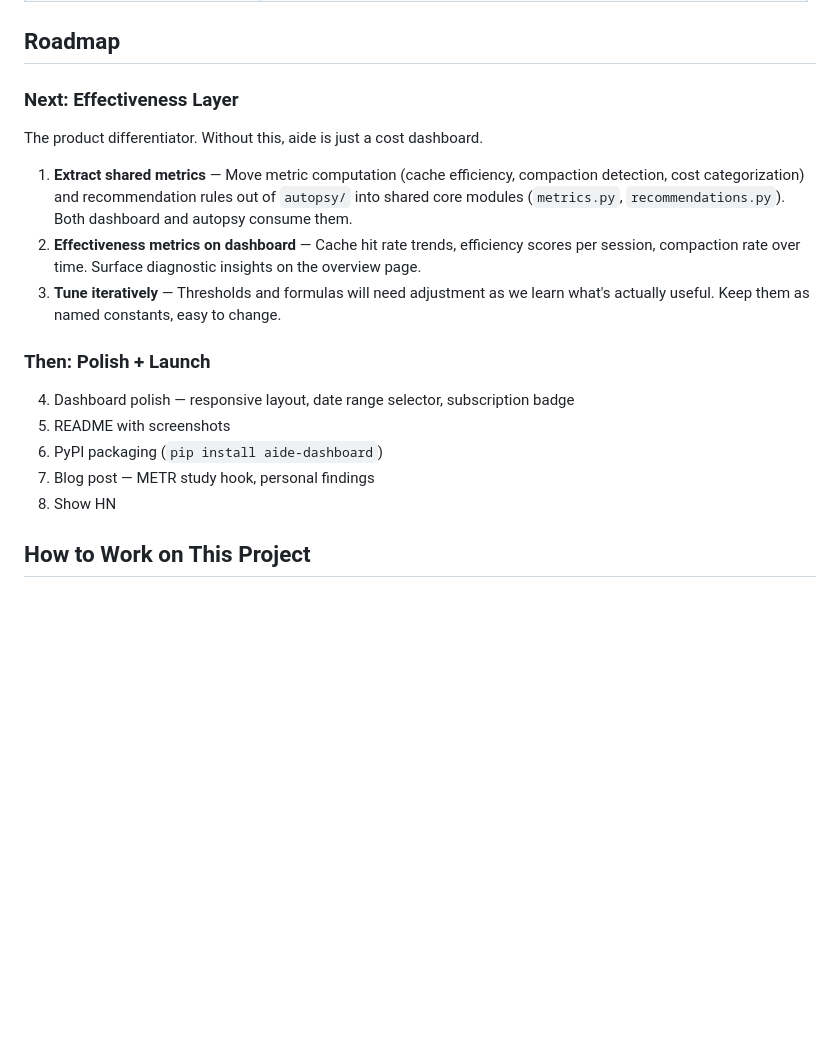
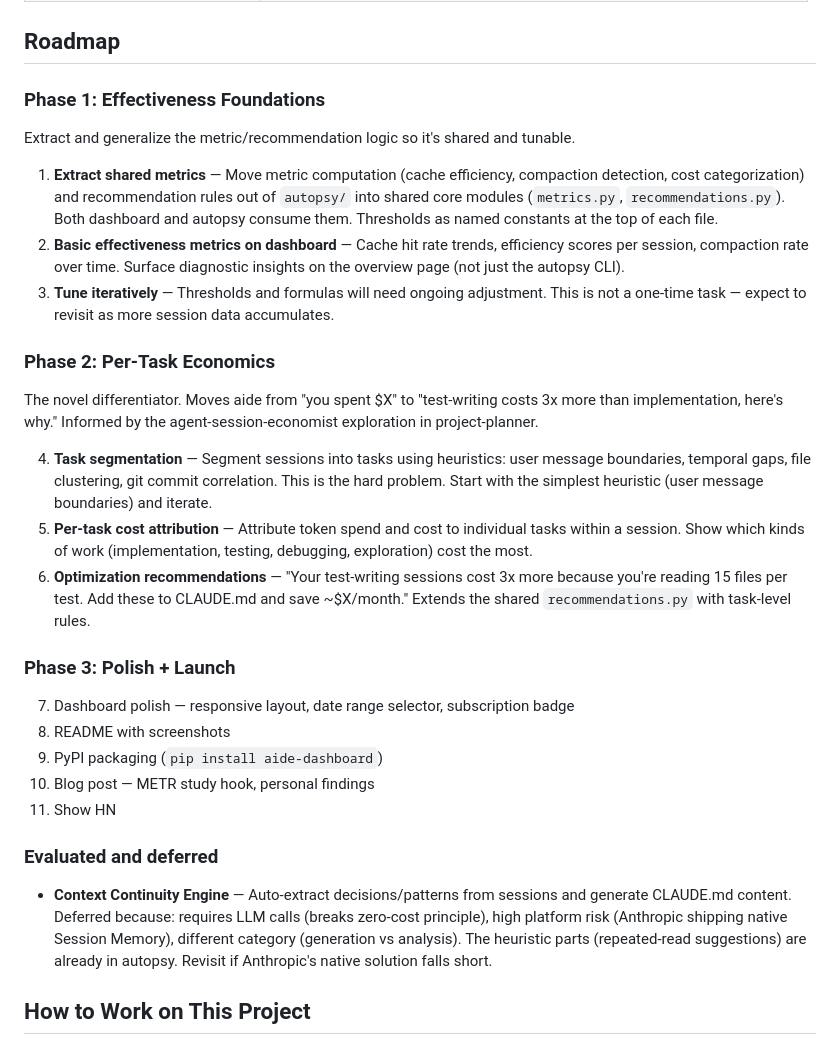
Before and after one commit to brianhliou/aide, a Markdown page: CLAUDE.md, the part around the change. GitHub-like rendering; blank space fills up the shorter version.

Commit message:
Update roadmap: effectiveness foundations, per-task economics, deferred items
Three-phase roadmap: (1) extract shared metrics and add basic effectiveness
indicators to dashboard, (2) task segmentation and per-task cost attribution
from agent-session-economist exploration, (3) polish and launch. Context
Continuity Engine deferred — requires LLM calls and faces platform risk.

Co-Authored-By: Claude Opus 4.6 <noreply@anthropic.com>

```diff
--- a/CLAUDE.md
+++ b/CLAUDE.md
@@ -104,19 +104,29 @@ uv run ruff check src/ tests/   # Lint
 
 ## Roadmap
 
-### Next: Effectiveness Layer
-The product differentiator. Without this, aide is just a cost dashboard.
+### Phase 1: Effectiveness Foundations
+Extract and generalize the metric/recommendation logic so it's shared and tunable.
 
-1. **Extract shared metrics** — Move metric computation (cache efficiency, compaction detection, cost categorization) and recommendation rules out of `autopsy/` into shared core modules (`metrics.py`, `recommendations.py`). Both dashboard and autopsy consume them.
-2. **Effectiveness metrics on dashboard** — Cache hit rate trends, efficiency scores per session, compaction rate over time. Surface diagnostic insights on the overview page.
-3. **Tune iteratively** — Thresholds and formulas will need adjustment as we learn what's actually useful. Keep them as named constants, easy to change.
+1. **Extract shared metrics** — Move metric computation (cache efficiency, compaction detection, cost categorization) and recommendation rules out of `autopsy/` into shared core modules (`metrics.py`, `recommendations.py`). Both dashboard and autopsy consume them. Thresholds as named constants at the top of each file.
+2. **Basic effectiveness metrics on dashboard** — Cache hit rate trends, efficiency scores per session, compaction rate over time. Surface diagnostic insights on the overview page (not just the autopsy CLI).
+3. **Tune iteratively** — Thresholds and formulas will need ongoing adjustment. This is not a one-time task — expect to revisit as more session data accumulates.
 
-### Then: Polish + Launch
-4. Dashboard polish — responsive layout, date range selector, subscription badge
-5. README with screenshots
-6. PyPI packaging (`pip install aide-dashboard`)
-7. Blog post — METR study hook, personal findings
-8. Show HN
+### Phase 2: Per-Task Economics
+The novel differentiator. Moves aide from "you spent $X" to "test-writing costs 3x more than implementation, here's why." Informed by the agent-session-economist exploration in project-planner.
+
+4. **Task segmentation** — Segment sessions into tasks using heuristics: user message boundaries, temporal gaps, file clustering, git commit correlation. This is the hard problem. Start with the simplest heuristic (user message boundaries) and iterate.
+5. **Per-task cost attribution** — Attribute token spend and cost to individual tasks within a session. Show which kinds of work (implementation, testing, debugging, exploration) cost the most.
+6. **Optimization recommendations** — "Your test-writing sessions cost 3x more because you're reading 15 files per test. Add these to CLAUDE.md and save ~$X/month." Extends the shared `recommendations.py` with task-level rules.
+
+### Phase 3: Polish + Launch
+7. Dashboard polish — responsive layout, date range selector, subscription badge
+8. README with screenshots
+9. PyPI packaging (`pip install aide-dashboard`)
+10. Blog post — METR study hook, personal findings
+11. Show HN
+
+### Evaluated and deferred
+- **Context Continuity Engine** — Auto-extract decisions/patterns from sessions and generate CLAUDE.md content. Deferred because: requires LLM calls (breaks zero-cost principle), high platform risk (Anthropic shipping native Session Memory), different category (generation vs analysis). The heuristic parts (repeated-read suggestions) are already in autopsy. Revisit if Anthropic's native solution falls short.
 
 ## How to Work on This Project
 
```
